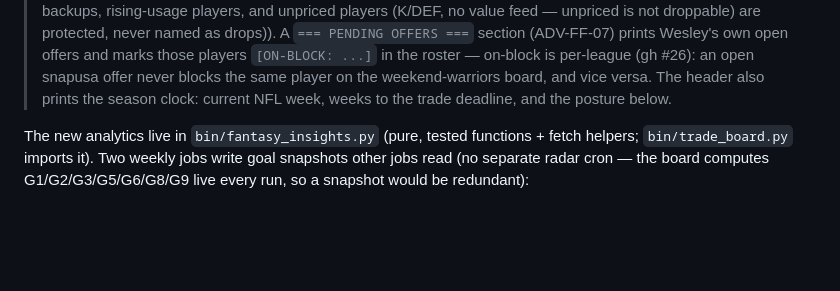
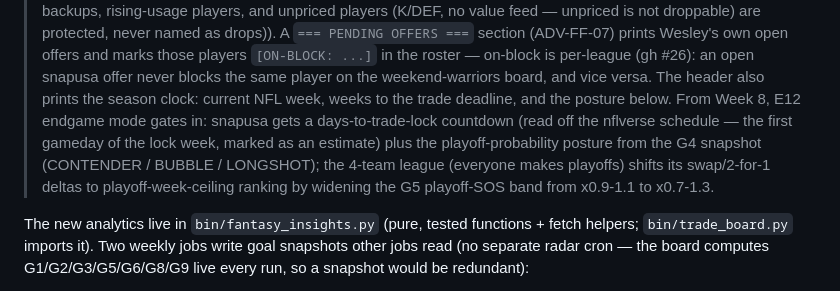
Before and after one commit to wes-chen/fantasy, a Markdown page: SKILL.md, the part around the change. Drawn GitHub-style; blank space fills up the shorter version.

Commit message:
E12: endgame mode from Week 8 — days-to-trade-lock countdown + playoff-probability posture on snapusa, playoff-ceiling weighting (x0.7-1.3) on the 4-team league — Closes #5

```diff
--- a/SKILL.md
+++ b/SKILL.md
@@ -87,7 +87,13 @@ offers and marks those players `[ON-BLOCK: ...]` in the roster — on-block
 is per-league (gh #26): an open snapusa offer never blocks the same player
 on the weekend-warriors board, and vice versa.
 The header also prints the season clock: current NFL week, weeks to the
-trade deadline, and the posture below.
+trade deadline, and the posture below. From Week 8, E12 endgame mode gates
+in: snapusa gets a days-to-trade-lock countdown (read off the nflverse
+schedule — the first gameday of the lock week, marked as an estimate) plus
+the playoff-probability posture from the G4 snapshot (CONTENDER / BUBBLE /
+LONGSHOT); the 4-team league (everyone makes playoffs) shifts its
+swap/2-for-1 deltas to playoff-week-ceiling ranking by widening the G5
+playoff-SOS band from x0.9-1.1 to x0.7-1.3.
 
 The new analytics live in `bin/fantasy_insights.py` (pure, tested
 functions + fetch helpers; `bin/trade_board.py` imports it). Two weekly
```
